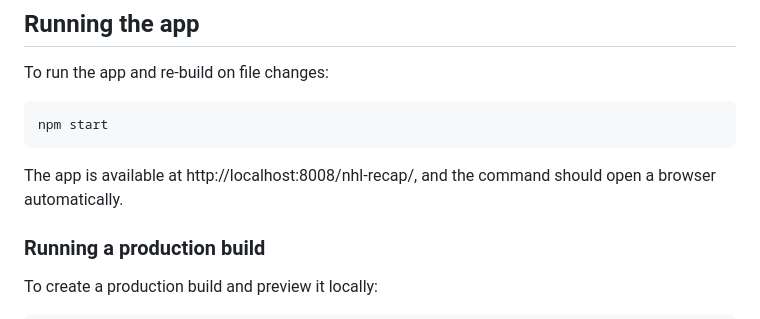
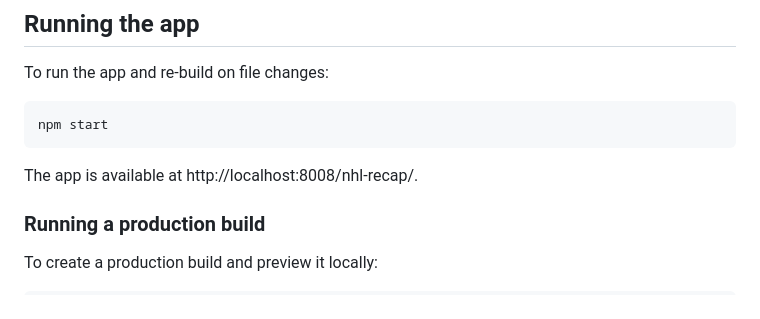
Before and after one commit to peruukki/nhl-recap, a Markdown page: README.md, the part around the change. Drawn GitHub-style.

Commit message:
Remove note about opening browser automatically in README

````diff
--- a/README.md
+++ b/README.md
@@ -22,7 +22,7 @@ To run the app and re-build on file changes:
 npm start
 ```
 
-The app is available at http://localhost:8008/nhl-recap/, and the command should open a browser automatically.
+The app is available at http://localhost:8008/nhl-recap/.
 
 ### Running a production build
 
````
